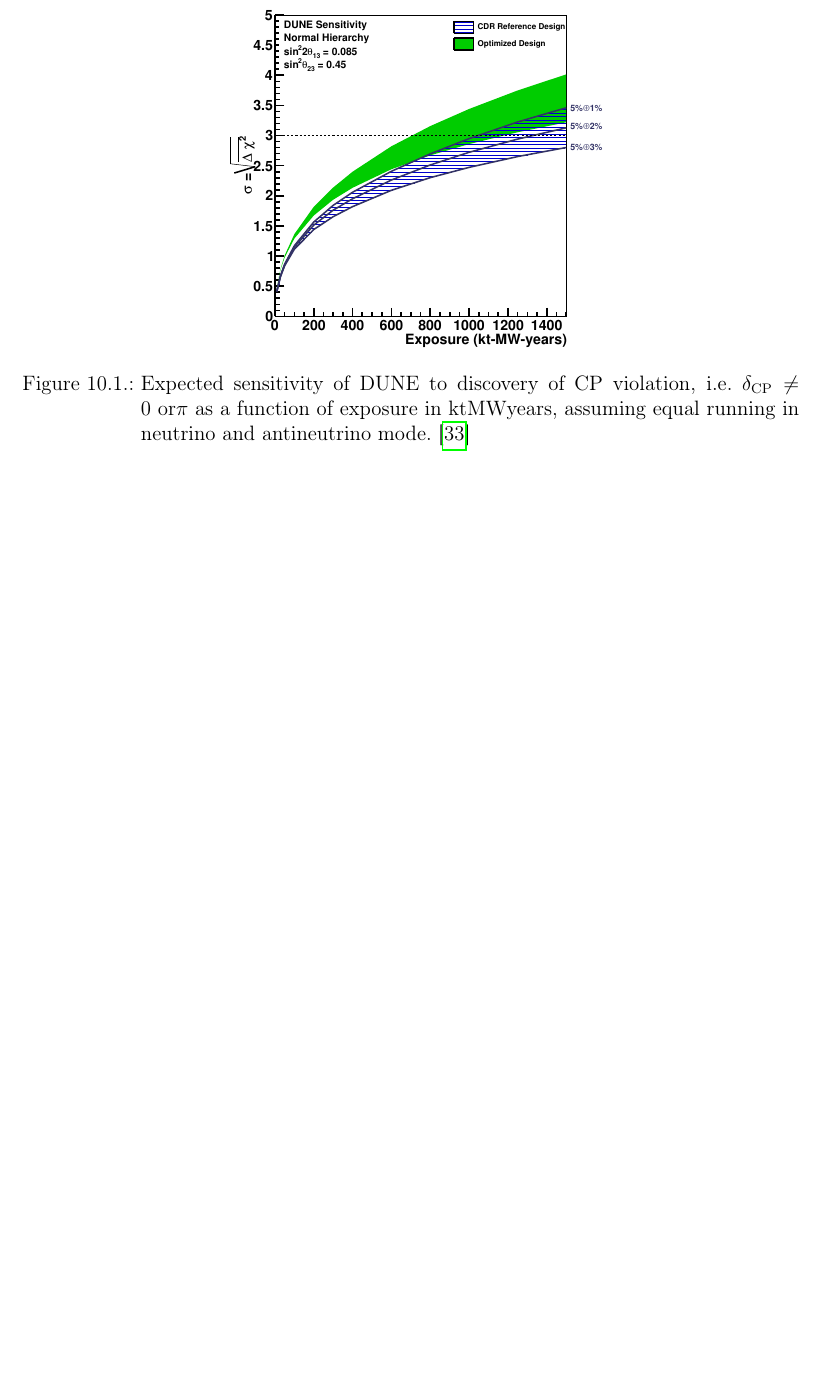
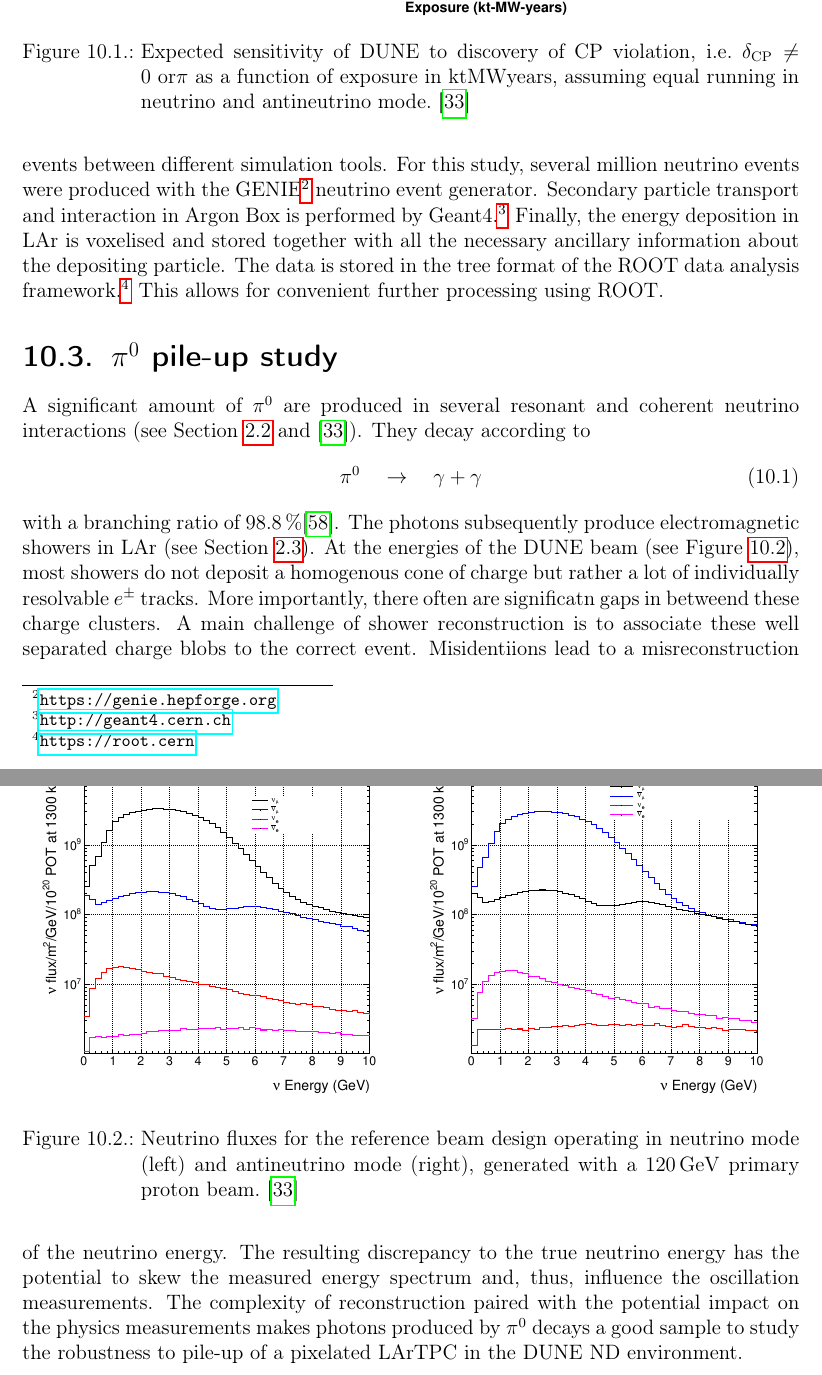
Before and after one commit to 70rc/thesis, a LaTeX thesis (thesis.tex, which reads chapters/thesis_dune-nd.tex): part of page 83 of 93 before the commit and two parts of pages 83 and 84 of 93 after it, the two joined at a grey line, cut at the place of the change, the shorter picture padded with empty space. Compiled offline with pdfLaTeX.

Commit message:
intermediate commit

```diff
--- a/chapters/thesis_dune-nd.tex
+++ b/chapters/thesis_dune-nd.tex
@@ -27,5 +28,8 @@
 	\label{fig:dune-nd_cpv-sens}
 \end{figure}
 
-\section{Simulation}
-\label{sec:dune-nd_simulation}
+\begin{figure}[htb]
+	\centering
+	\includegraphics[width=.49\textwidth]{pile-up/FHC_230kA}
+	\includegraphics[width=.49\textwidth]{pile-up/RHC_230kA}
+	\caption{Neutrino fluxes for the reference beam design operating in neutrino mode (left) and antineutrino mode (right), generated with a \SI{120}{\giga\electronvolt} primary proton beam.~\cite{dune2}}
@@ -36,0 +45,24 @@
+Primary particles can either be provided by a particle gun (e.g.\ $e^-$, $n$, $p$, $\mu^+$) or in form of a \emph{HEPEVT} file---a file format standard for passage of particle events between different simulation tools.
+For this study, several million neutrino events were produced with the GENIE\footnote{\url{https://genie.hepforge.org}} neutrino event generator.
+Secondary particle transport and interaction in Argon Box is performed by Geant4.\footnote{\url{http://geant4.cern.ch}}
+Finally, the energy deposition in \lar\ is voxelised and stored together with all the necessary ancillary information about the depositing particle.
+The data is stored in the tree format of the ROOT data analysis framework.\footnote{\url{https://root.cern}}
+This allows for convenient further processing using ROOT.
+
+
+\section{$\pi^0$ pile-up study}
+\label{sec:dune-nd_pi0}
+
+A significant amount of $\pi^0$ are produced in several resonant and coherent neutrino interactions (see Section~\ref{sec:nu-detection_interactions} and~\cite{dune2}).
+They decay according to
+\begin{IEEEeqnarray}{rCl}
+	\pi^0 & \qraq & \gamma + \gamma
+\end{IEEEeqnarray}
+with a branching ratio of \SI{98.8}{\percent}\cite{pdg}.
+The photons subsequently produce electromagnetic showers in \lar\ (see Section~\ref{sec:nu-detection_fs}).
+At the energies of the \dune\ beam (see Figure~\ref{fig:dune-nd_flux}), most showers do not deposit a homogenous cone of charge but rather a lot of individually resolvable $e^{\pm}$ tracks.
+More importantly, there often are significatn gaps in betweend these charge clusters.
+A main challenge of shower reconstruction is to associate these well separated charge blobs to the correct event.
+Misidentiions lead to a misreconstruction of the neutrino energy.
+The resulting discrepancy to the true neutrino energy has the potential to skew the measured energy spectrum and, thus, influence the oscillation measurements.
+The complexity of reconstruction paired with the potential impact on the physics measurements makes photons produced by $\pi^0$ decays a good sample to study the robustness to pile-up of a pixelated \lartpc\ in the \dune\ ND environment.
```
Also changed, not shown: chapters/thesis_nu-detection.tex (+1 -1 lines), chapters/thesis_preface.tex (+5 -0 lines), graphics/pile-up/FHC_230kA.pdf (added), graphics/pile-up/RHC_230kA.pdf (added), chapters/thesis_dune-nd.tex (19 more changed lines).
